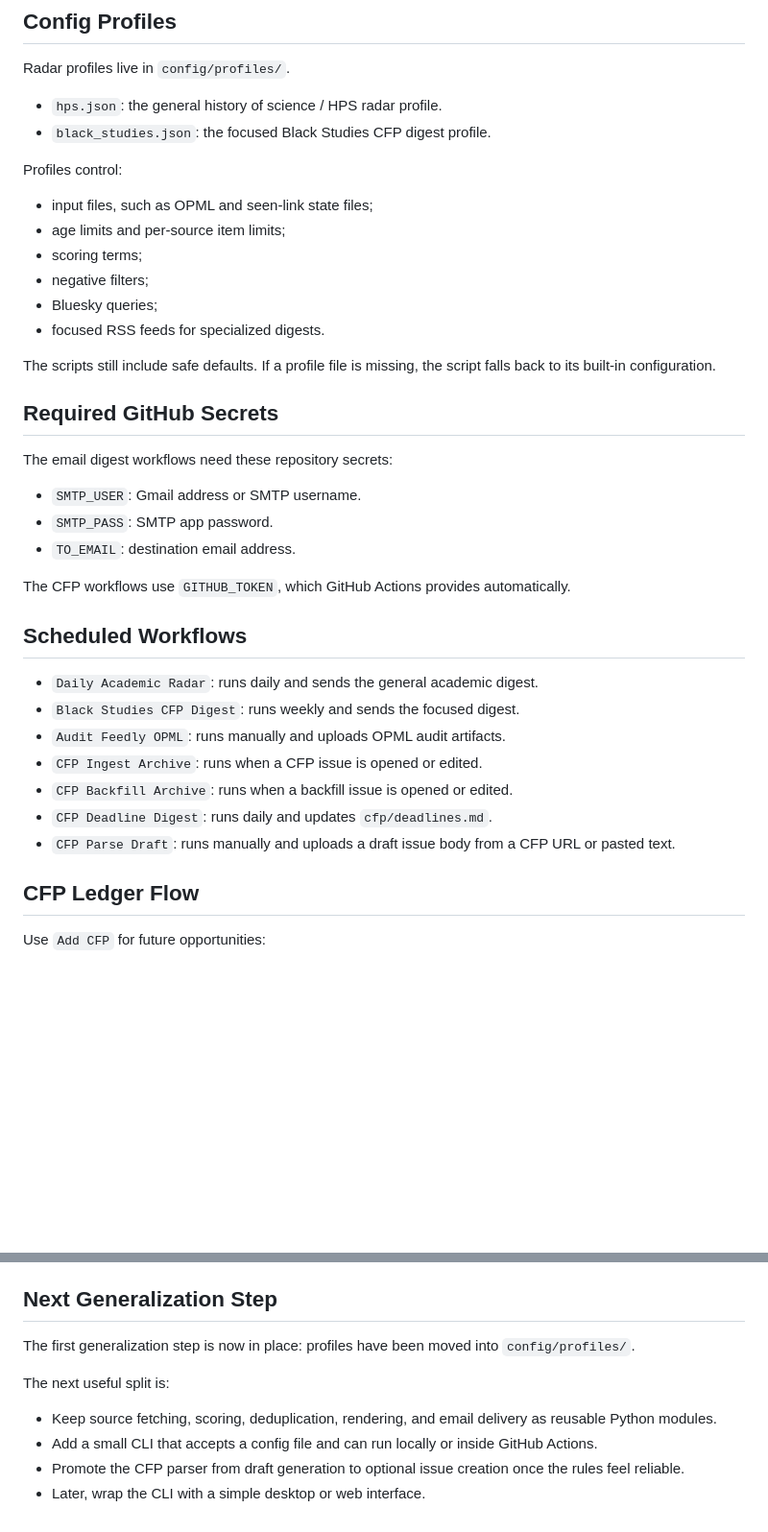
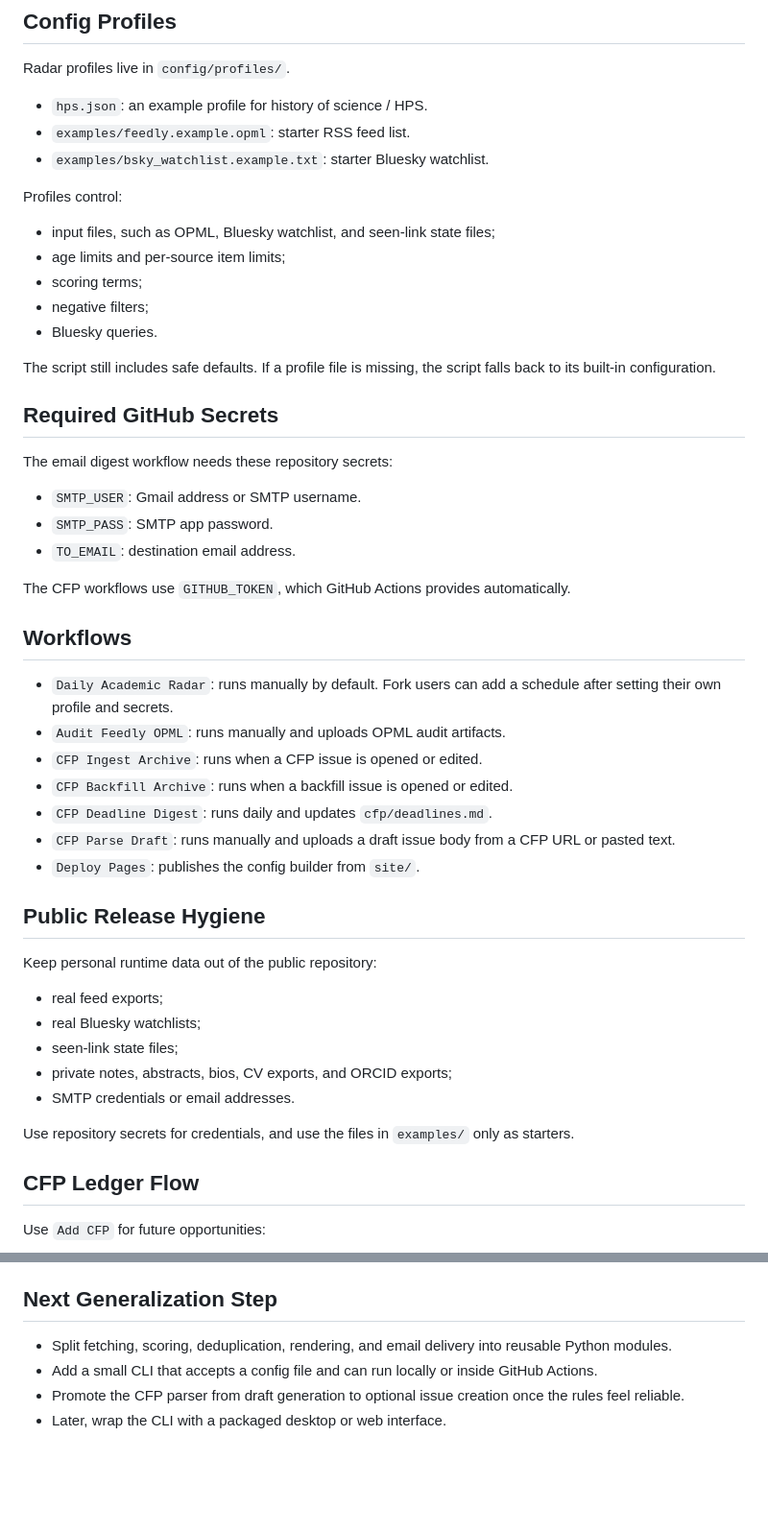
Before and after one commit to zhhos98-cell/academic-radar, a Markdown page: docs/PROJECT_OVERVIEW.md, 2 parts joined by grey strips. Shown at 96% size. Drawn GitHub-style; blank space fills up the shorter version.

Commit message:
Update project overview for public template

```diff
--- a/docs/PROJECT_OVERVIEW.md
+++ b/docs/PROJECT_OVERVIEW.md
@@ -34,23 +32,23 @@ This repository is a personal academic monitoring system. It currently has four
 
 Radar profiles live in `config/profiles/`.
 
-- `hps.json`: the general history of science / HPS radar profile.
-- `black_studies.json`: the focused Black Studies CFP digest profile.
+- `hps.json`: an example profile for history of science / HPS.
+- `examples/feedly.example.opml`: starter RSS feed list.
+- `examples/bsky_watchlist.example.txt`: starter Bluesky watchlist.
 
 Profiles control:
 
-- input files, such as OPML and seen-link state files;
+- input files, such as OPML, Bluesky watchlist, and seen-link state files;
 - age limits and per-source item limits;
 - scoring terms;
 - negative filters;
-- Bluesky queries;
-- focused RSS feeds for specialized digests.
+- Bluesky queries.
 
-The scripts still include safe defaults. If a profile file is missing, the script falls back to its built-in configuration.
+The script still includes safe defaults. If a profile file is missing, the script falls back to its built-in configuration.
 
 ## Required GitHub Secrets
 
-The email digest workflows need these repository secrets:
+The email digest workflow needs these repository secrets:
 
 - `SMTP_USER`: Gmail address or SMTP username.
 - `SMTP_PASS`: SMTP app password.
@@ -58,15 +56,27 @@ The email digest workflows need these repository secrets:
 
 The CFP workflows use `GITHUB_TOKEN`, which GitHub Actions provides automatically.
 
-## Scheduled Workflows
+## Workflows
 
-- `Daily Academic Radar`: runs daily and sends the general academic digest.
-- `Black Studies CFP Digest`: runs weekly and sends the focused digest.
+- `Daily Academic Radar`: runs manually by default. Fork users can add a schedule after setting their own profile and secrets.
 - `Audit Feedly OPML`: runs manually and uploads OPML audit artifacts.
 - `CFP Ingest Archive`: runs when a CFP issue is opened or edited.
 - `CFP Backfill Archive`: runs when a backfill issue is opened or edited.
 - `CFP Deadline Digest`: runs daily and updates `cfp/deadlines.md`.
 - `CFP Parse Draft`: runs manually and uploads a draft issue body from a CFP URL or pasted text.
+- `Deploy Pages`: publishes the config builder from `site/`.
+
+## Public Release Hygiene
+
+Keep personal runtime data out of the public repository:
+
+- real feed exports;
+- real Bluesky watchlists;
+- seen-link state files;
+- private notes, abstracts, bios, CV exports, and ORCID exports;
+- SMTP credentials or email addresses.
+
+Use repository secrets for credentials, and use the files in `examples/` only as starters.
 
 ## CFP Ledger Flow
 
@@ -87,11 +97,7 @@ Use `Backfill conference` for past presentations:
 
 ## Next Generalization Step
 
-The first generalization step is now in place: profiles have been moved into `config/profiles/`.
-
-The next useful split is:
-
-- Keep source fetching, scoring, deduplication, rendering, and email delivery as reusable Python modules.
+- Split fetching, scoring, deduplication, rendering, and email delivery into reusable Python modules.
 - Add a small CLI that accepts a config file and can run locally or inside GitHub Actions.
 - Promote the CFP parser from draft generation to optional issue creation once the rules feel reliable.
-- Later, wrap the CLI with a simple desktop or web interface.
+- Later, wrap the CLI with a packaged desktop or web interface.
```
Also changed, not shown: other parts of docs/PROJECT_OVERVIEW.md (+11 -13 lines).
